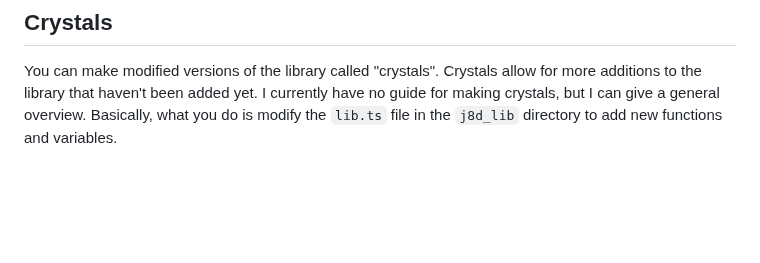
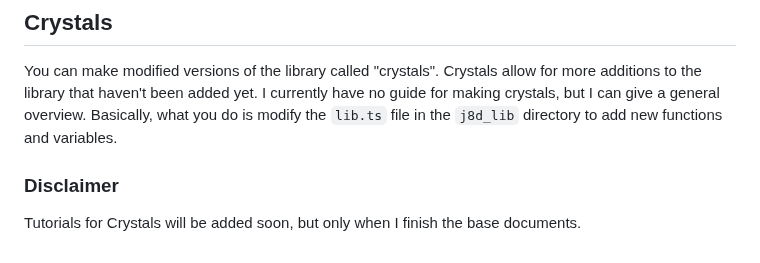
Before and after one commit to d3vpz/J8D.github.io, a Markdown page: Docs.md, the part around the change. Drawn GitHub-style; blank space fills up the shorter version.

```diff
--- a/Docs.md
+++ b/Docs.md
@@ -248,3 +248,5 @@ If you reload the page, you should see the rectangle sliding right across the ca
 # Extra Sections
 ## Crystals
 You can make modified versions of the library called "crystals". Crystals allow for more additions to the library that haven't been added yet. I currently have no guide for making crystals, but I can give a general overview. Basically, what you do is modify the `lib.ts` file in the `j8d_lib` directory to add new functions and variables.
+### Disclaimer
+Tutorials for Crystals will be added soon, but only when I finish the base documents.
```
